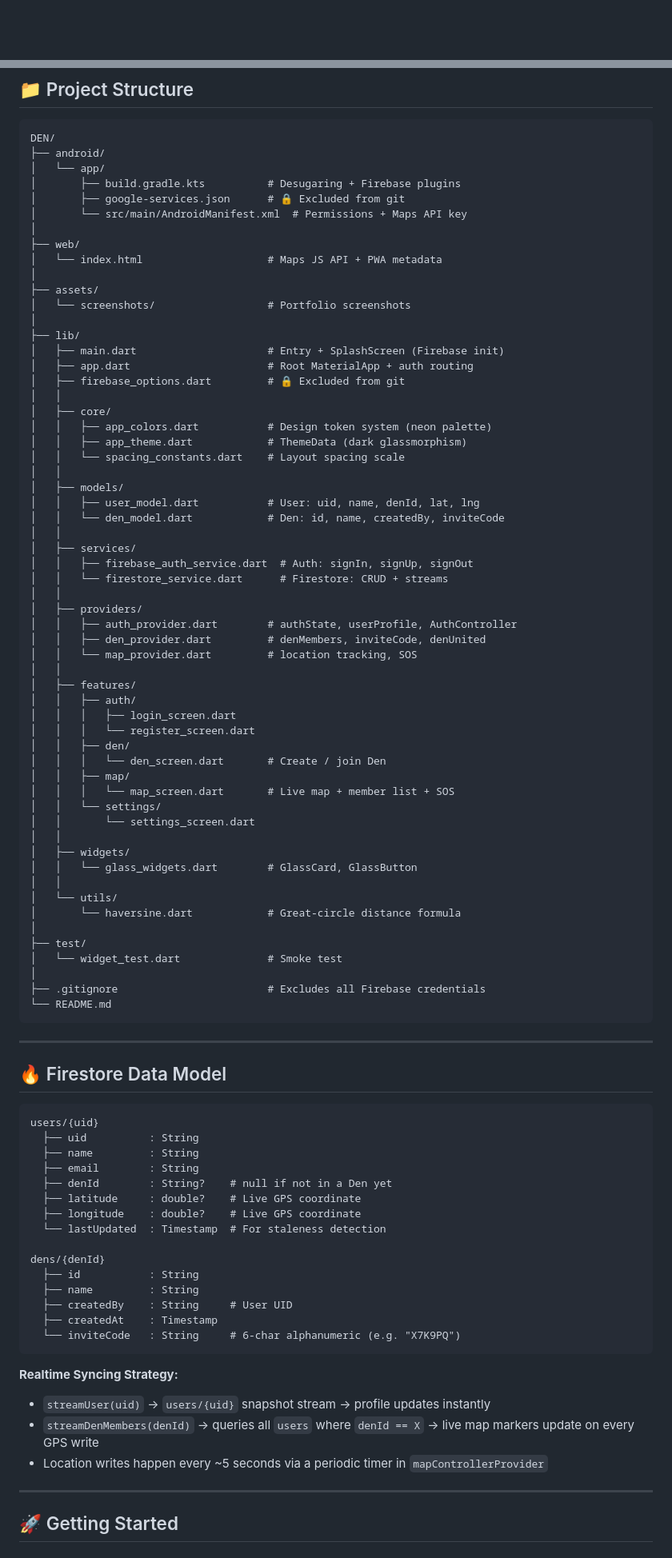
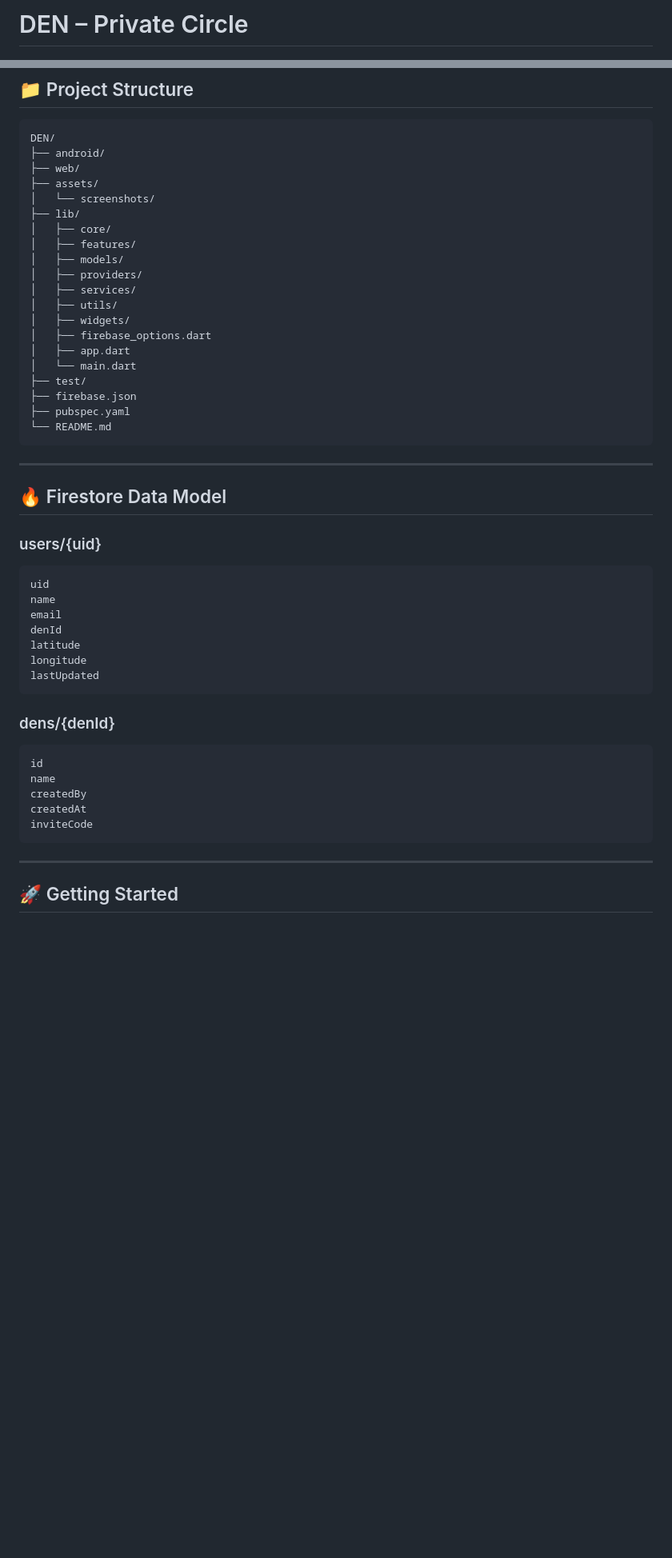
Before and after one commit to Raneesh73/DEN, a Markdown page: README.md, 2 parts joined by grey strips. Shown at 80% size. GitHub-like rendering; blank space fills up the shorter version.

````diff
--- a/README.md
+++ b/README.md
@@ -1,3 +1,5 @@
+# DEN – Private Circle
+
 <p align="center">
   <img src="assets/screenshots/banner.png" alt="DEN – Private Circle" width="100%"/>
 </p>
@@ -118,60 +143,22 @@ Device GPS → Geolocator → mapControllerProvider
 DEN/
 ├── android/
-│   └── app/
-│       ├── build.gradle.kts          # Desugaring + Firebase plugins
-│       ├── google-services.json      # 🔒 Excluded from git
-│       └── src/main/AndroidManifest.xml  # Permissions + Maps API key
-│
 ├── web/
-│   └── index.html                    # Maps JS API + PWA metadata
-│
 ├── assets/
-│   └── screenshots/                  # Portfolio screenshots
-│
+│   └── screenshots/
 ├── lib/
-│   ├── main.dart                     # Entry + SplashScreen (Firebase init)
-│   ├── app.dart                      # Root MaterialApp + auth routing
-│   ├── firebase_options.dart         # 🔒 Excluded from git
-│   │
 │   ├── core/
-│   │   ├── app_colors.dart           # Design token system (neon palette)
-│   │   ├── app_theme.dart            # ThemeData (dark glassmorphism)
-│   │   └── spacing_constants.dart    # Layout spacing scale
-│   │
+│   ├── features/
 │   ├── models/
-│   │   ├── user_model.dart           # User: uid, name, denId, lat, lng
-│   │   └── den_model.dart            # Den: id, name, createdBy, inviteCode
-│   │
+│   ├── providers/
 │   ├── services/
-│   │   ├── firebase_auth_service.dart  # Auth: signIn, signUp, signOut
-│   │   └── firestore_service.dart      # Firestore: CRUD + streams
-│   │
-│   ├── providers/
-│   │   ├── auth_provider.dart        # authState, userProfile, AuthController
-│   │   ├── den_provider.dart         # denMembers, inviteCode, denUnited
-│   │   └── map_provider.dart         # location tracking, SOS
-│   │
-│   ├── features/
-│   │   ├── auth/
-│   │   │   ├── login_screen.dart
-│   │   │   └── register_screen.dart
-│   │   ├── den/
-│   │   │   └── den_screen.dart       # Create / join Den
-│   │   ├── map/
-│   │   │   └── map_screen.dart       # Live map + member list + SOS
-│   │   └── settings/
-│   │       └── settings_screen.dart
-│   │
+│   ├── utils/
 │   ├── widgets/
-│   │   └── glass_widgets.dart        # GlassCard, GlassButton
-│   │
-│   └── utils/
-│       └── haversine.dart            # Great-circle distance formula
-│
+│   ├── firebase_options.dart
+│   ├── app.dart
+│   └── main.dart
 ├── test/
-│   └── widget_test.dart              # Smoke test
-│
-├── .gitignore                        # Excludes all Firebase credentials
+├── firebase.json
+├── pubspec.yaml
 └── README.md
 ```
 
@@ -179,28 +166,27 @@ DEN/
 
 ## 🔥 Firestore Data Model
 
-```
-users/{uid}
-  ├── uid          : String
-  ├── name         : String
-  ├── email        : String
-  ├── denId        : String?    # null if not in a Den yet
-  ├── latitude     : double?    # Live GPS coordinate
-  ├── longitude    : double?    # Live GPS coordinate
-  └── lastUpdated  : Timestamp  # For staleness detection
+### users/{uid}
 
-dens/{denId}
-  ├── id           : String
-  ├── name         : String
-  ├── createdBy    : String     # User UID
-  ├── createdAt    : Timestamp
-  └── inviteCode   : String     # 6-char alphanumeric (e.g. "X7K9PQ")
+```text
+uid
+name
+email
+denId
+latitude
+longitude
+lastUpdated
 ```
 
-**Realtime Syncing Strategy:**
-- `streamUser(uid)` → `users/{uid}` snapshot stream → profile updates instantly
-- `streamDenMembers(denId)` → queries all `users` where `denId == X` → live map markers update on every GPS write
-- Location writes happen every ~5 seconds via a periodic timer in `mapControllerProvider`
+### dens/{denId}
+
+```text
+id
+name
+createdBy
+createdAt
+inviteCode
+```
 
 ---
 
````
Also changed, not shown: other parts of README.md (+186 -145 lines).
